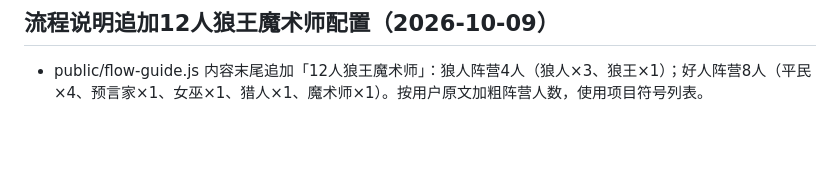
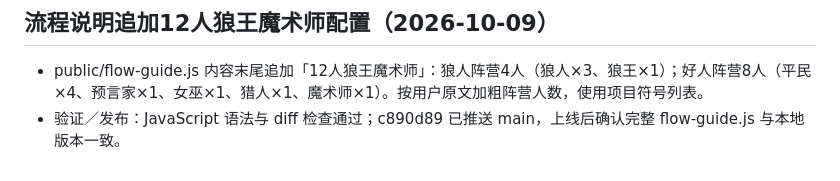
Before and after one commit to 6VSOFT/LRS_JUDGE, a Markdown page: handoff.md, the part around the change. Drawn GitHub-style; blank space fills up the shorter version.

Commit message:
docs: record setup guide publication [skip ci]

```diff
--- a/handoff.md
+++ b/handoff.md
@@ -295,3 +295,4 @@
 ## 流程说明追加12人狼王魔术师配置（2026-10-09）
 
 - public/flow-guide.js 内容末尾追加「12人狼王魔术师」：狼人阵营4人（狼人×3、狼王×1）；好人阵营8人（平民×4、预言家×1、女巫×1、猎人×1、魔术师×1）。按用户原文加粗阵营人数，使用项目符号列表。
+- 验证／发布：JavaScript 语法与 diff 检查通过；c890d89 已推送 main，上线后确认完整 flow-guide.js 与本地版本一致。
```
